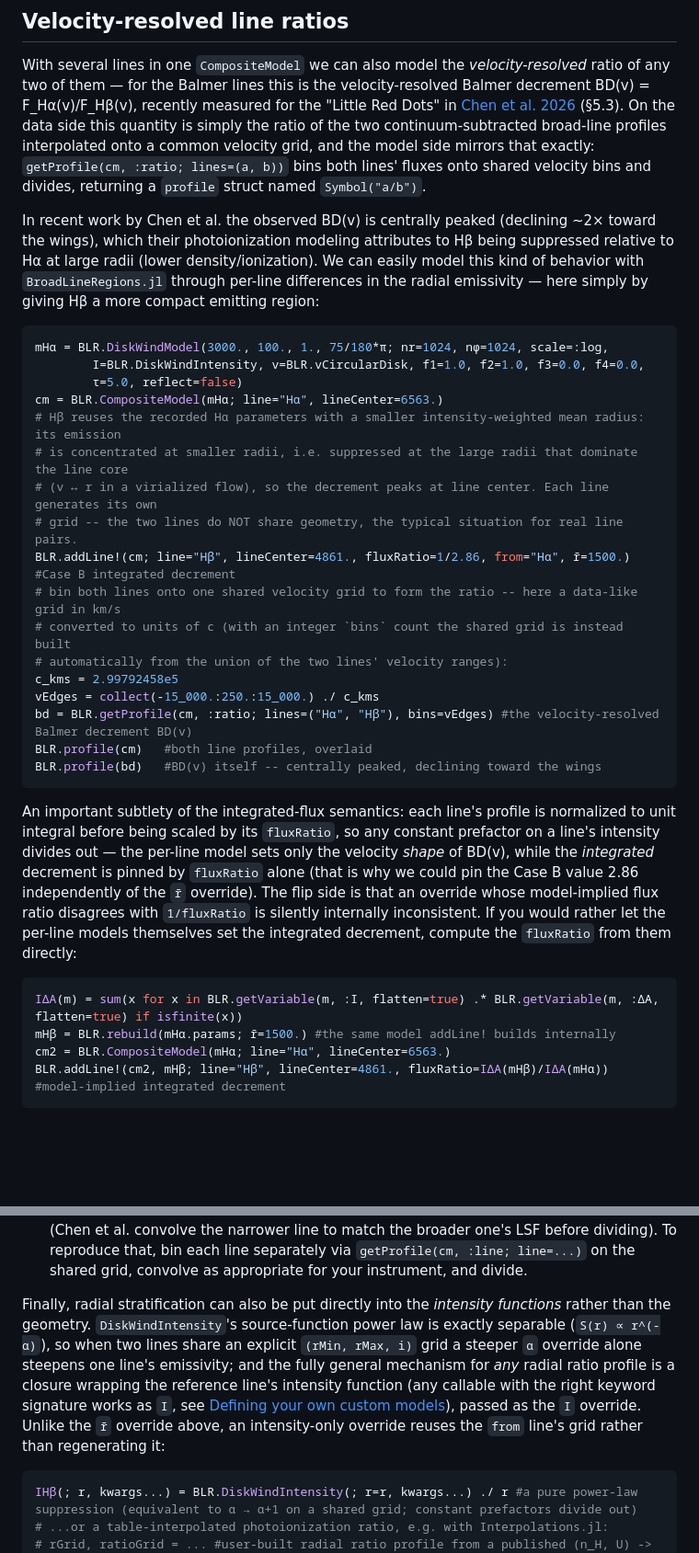
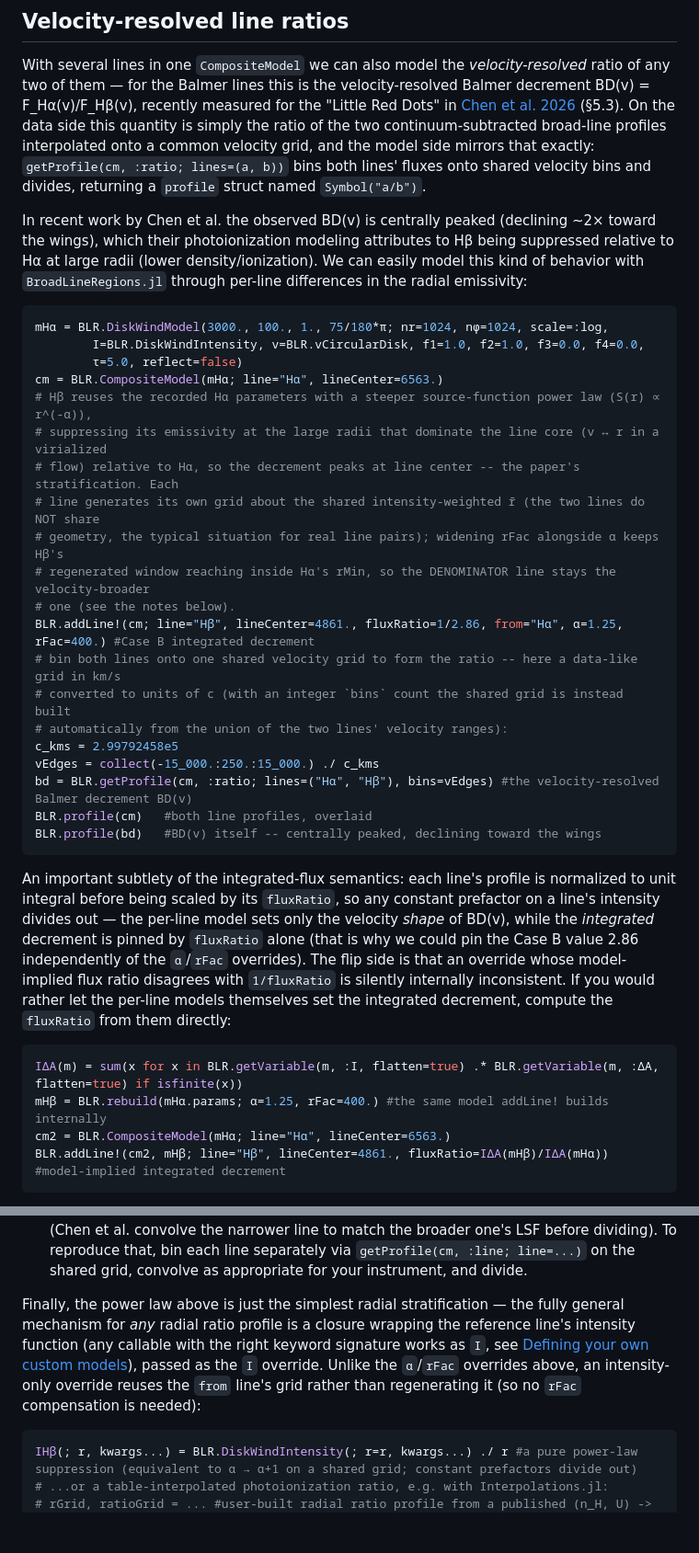
Before and after one commit to kirklong/BroadLineRegions.jl, a Markdown page: docs/src/usage_examples.md, 2 parts joined by grey strips. Shown at 92% size. Drawn GitHub-style; blank space fills up the shorter version.

Commit message:
W5-T4 follow-up: stratify via alpha + rFac per Kirk (paper-faithful)
Chen+ 2026 model one clump population with radially varying local
Halpha/Hbeta efficiency -- per-line emissivity slope differences, i.e.
the alpha prescription, not different-sized zones. Restore alpha as
the stratification mechanism (alpha=1.25 for Hbeta) and compensate the
mean-form window regeneration by widening rFac to 400, which keeps
Hbeta's regenerated grid reaching inside Halpha's rMin (285 vs 300 rs;
denominator stays velocity-broader, +-12103 vs +-11807 km/s). Note:
alpha=2 admits NO rFac fix at fixed r̄ (rMin = (r̄/3)(x^2+x+1) >= r̄/3
= 1000), hence the milder slope. BD(v): 3.2 center -> 2.4 at +-6000
-> ~0.9 at the edge. cm2 block and closing intensity-override
paragraph updated to match.

Co-Authored-By: Claude Fable 5 <noreply@anthropic.com>
Claude-Session: https://claude.ai/code/session_01YXXkgbvjfUUWHPkbPByCdG

````diff
--- a/docs/src/usage_examples.md
+++ b/docs/src/usage_examples.md
@@ -583,18 +583,21 @@ Velocities map to wavelengths at first order, `λ = lineCenter*(1+v)` (see [`wav
 
 With several lines in one `CompositeModel` we can also model the *velocity-resolved* ratio of any two of them &mdash; for the Balmer lines this is the velocity-resolved Balmer decrement BD(v) = F_Hα(v)/F_Hβ(v), recently measured for the "Little Red Dots" in [Chen et al. 2026](https://arxiv.org/abs/2606.04711) (§5.3). On the data side this quantity is simply the ratio of the two continuum-subtracted broad-line profiles interpolated onto a common velocity grid, and the model side mirrors that exactly: `getProfile(cm, :ratio; lines=(a, b))` bins both lines' fluxes onto shared velocity bins and divides, returning a `profile` struct named `Symbol("a/b")`.
 
-In recent work by Chen et al. the observed BD(v) is centrally peaked (declining ~2× toward the wings), which their photoionization modeling attributes to Hβ being suppressed relative to Hα at large radii (lower density/ionization). We can easily model this kind of behavior with `BroadLineRegions.jl` through per-line differences in the radial emissivity &mdash; here simply by giving Hβ a more compact emitting region:
+In recent work by Chen et al. the observed BD(v) is centrally peaked (declining ~2× toward the wings), which their photoionization modeling attributes to Hβ being suppressed relative to Hα at large radii (lower density/ionization). We can easily model this kind of behavior with `BroadLineRegions.jl` through per-line differences in the radial emissivity:
 
 ```julia
 mHα = BLR.DiskWindModel(3000., 100., 1., 75/180*π; nr=1024, nϕ=1024, scale=:log,
         I=BLR.DiskWindIntensity, v=BLR.vCircularDisk, f1=1.0, f2=1.0, f3=0.0, f4=0.0,
         τ=5.0, reflect=false)
 cm = BLR.CompositeModel(mHα; line="Hα", lineCenter=6563.)
-# Hβ reuses the recorded Hα parameters with a smaller intensity-weighted mean radius: its emission
-# is concentrated at smaller radii, i.e. suppressed at the large radii that dominate the line core
-# (v ↔ r in a virialized flow), so the decrement peaks at line center. Each line generates its own
-# grid -- the two lines do NOT share geometry, the typical situation for real line pairs.
-BLR.addLine!(cm; line="Hβ", lineCenter=4861., fluxRatio=1/2.86, from="Hα", r̄=1500.) #Case B integrated decrement
+# Hβ reuses the recorded Hα parameters with a steeper source-function power law (S(r) ∝ r^(-α)),
+# suppressing its emissivity at the large radii that dominate the line core (v ↔ r in a virialized
+# flow) relative to Hα, so the decrement peaks at line center -- the paper's stratification. Each
+# line generates its own grid about the shared intensity-weighted r̄ (the two lines do NOT share
+# geometry, the typical situation for real line pairs); widening rFac alongside α keeps Hβ's
+# regenerated window reaching inside Hα's rMin, so the DENOMINATOR line stays the velocity-broader
+# one (see the notes below).
+BLR.addLine!(cm; line="Hβ", lineCenter=4861., fluxRatio=1/2.86, from="Hα", α=1.25, rFac=400.) #Case B integrated decrement
 # bin both lines onto one shared velocity grid to form the ratio -- here a data-like grid in km/s
 # converted to units of c (with an integer `bins` count the shared grid is instead built
 # automatically from the union of the two lines' velocity ranges):
@@ -605,11 +608,11 @@ BLR.profile(cm)   #both line profiles, overlaid
 BLR.profile(bd)   #BD(v) itself -- centrally peaked, declining toward the wings
 ```
 
-An important subtlety of the integrated-flux semantics: each line's profile is normalized to unit integral before being scaled by its `fluxRatio`, so any constant prefactor on a line's intensity divides out &mdash; the per-line model sets only the velocity *shape* of BD(v), while the *integrated* decrement is pinned by `fluxRatio` alone (that is why we could pin the Case B value 2.86 independently of the `r̄` override). The flip side is that an override whose model-implied flux ratio disagrees with `1/fluxRatio` is silently internally inconsistent. If you would rather let the per-line models themselves set the integrated decrement, compute the `fluxRatio` from them directly:
+An important subtlety of the integrated-flux semantics: each line's profile is normalized to unit integral before being scaled by its `fluxRatio`, so any constant prefactor on a line's intensity divides out &mdash; the per-line model sets only the velocity *shape* of BD(v), while the *integrated* decrement is pinned by `fluxRatio` alone (that is why we could pin the Case B value 2.86 independently of the `α`/`rFac` overrides). The flip side is that an override whose model-implied flux ratio disagrees with `1/fluxRatio` is silently internally inconsistent. If you would rather let the per-line models themselves set the integrated decrement, compute the `fluxRatio` from them directly:
 
 ```julia
 IΔA(m) = sum(x for x in BLR.getVariable(m, :I, flatten=true) .* BLR.getVariable(m, :ΔA, flatten=true) if isfinite(x))
-mHβ = BLR.rebuild(mHα.params; r̄=1500.) #the same model addLine! builds internally
+mHβ = BLR.rebuild(mHα.params; α=1.25, rFac=400.) #the same model addLine! builds internally
 cm2 = BLR.CompositeModel(mHα; line="Hα", lineCenter=6563.)
 BLR.addLine!(cm2, mHβ; line="Hβ", lineCenter=4861., fluxRatio=IΔA(mHβ)/IΔA(mHα)) #model-implied integrated decrement
 ```
@@ -623,7 +626,7 @@ A few practical notes for laying model BD(v) over published measurements:
 - **Empty and noisy bins**: bins where the denominator line has no flux are `NaN` (never `Inf`), so they drop out of plots naturally. For sparse cloud models the `floor` keyword additionally NaN-masks bins below `floor × maximum(denominator)`, an SNR-like guard against a handful of clouds producing wild ratio values. Mind also which line sits in the denominator: as the denominator runs out of velocity coverage the ratio blows up before going `NaN`, so prefer the velocity-broader line as the denominator (as in the example above) &mdash; or restrict the grid / use `floor` if that is not an option.
 - **Instrumental broadening**: LSF convolution is deliberately left outside the package (Chen et al. convolve the narrower line to match the broader one's LSF before dividing). To reproduce that, bin each line separately via `getProfile(cm, :line; line=...)` on the shared grid, convolve as appropriate for your instrument, and divide.
 
-Finally, radial stratification can also be put directly into the *intensity functions* rather than the geometry. `DiskWindIntensity`'s source-function power law is exactly separable (`S(r) ∝ r^(-α)`), so when two lines share an explicit `(rMin, rMax, i)` grid a steeper `α` override alone steepens one line's emissivity; and the fully general mechanism for *any* radial ratio profile is a closure wrapping the reference line's intensity function (any callable with the right keyword signature works as `I`, see [Defining your own custom models](@ref)), passed as the `I` override. Unlike the `r̄` override above, an intensity-only override reuses the `from` line's grid rather than regenerating it:
+Finally, the power law above is just the simplest radial stratification &mdash; the fully general mechanism for *any* radial ratio profile is a closure wrapping the reference line's intensity function (any callable with the right keyword signature works as `I`, see [Defining your own custom models](@ref)), passed as the `I` override. Unlike the `α`/`rFac` overrides above, an intensity-only override reuses the `from` line's grid rather than regenerating it (so no `rFac` compensation is needed):
 
 ```julia
 IHβ(; r, kwargs...) = BLR.DiskWindIntensity(; r=r, kwargs...) ./ r #a pure power-law suppression (equivalent to α → α+1 on a shared grid; constant prefactors divide out)
````
